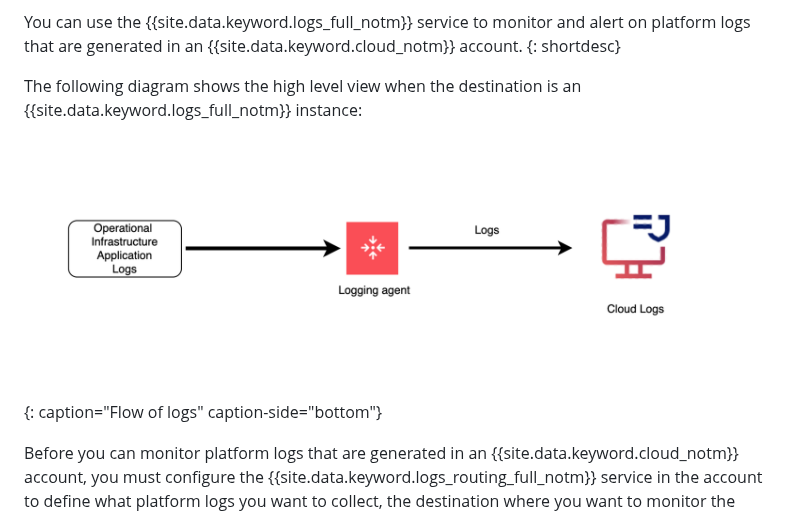
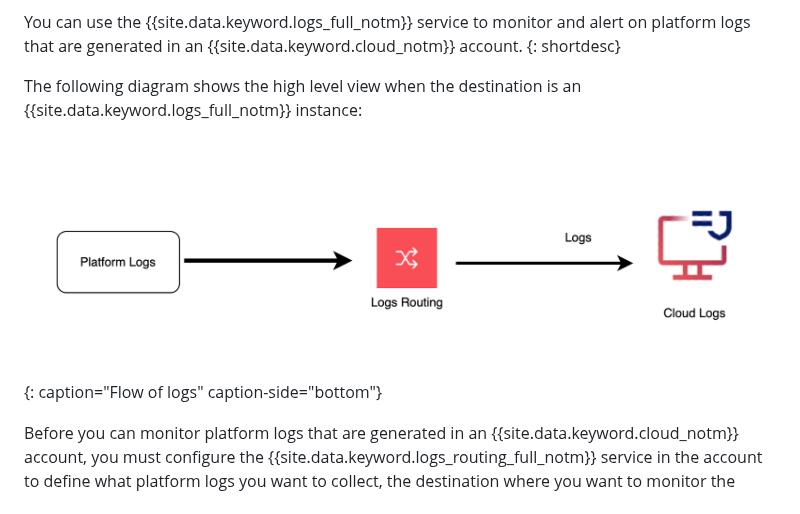
Before and after one commit to ibm-cloud-docs/cloud-logs, a Markdown page: cl-at-platform-logs.md, the part around the change. Rendered like a GitHub page; pictures changed too: images/telemetry-platform-logs.png (added).

```diff
--- a/cl-at-platform-logs.md
+++ b/cl-at-platform-logs.md
@@ -23,7 +23,7 @@ You can use the {{site.data.keyword.logs_full_notm}} service to monitor and aler
 
 The following diagram shows the high level view when the destination is an {{site.data.keyword.logs_full_notm}} instance:
 
-![Flow of logs](images/telemetry-logs.png "Flow of logs"){: caption="Flow of logs" caption-side="bottom"}
+![Flow of logs](images/telemetry-platform-logs.png "Flow of logs"){: caption="Flow of logs" caption-side="bottom"}
 
 
 Before you can monitor platform logs that are generated in an {{site.data.keyword.cloud_notm}} account, you must configure the {{site.data.keyword.logs_routing_full_notm}} service in the account to define what platform logs you want to collect, the destination where you want to monitor the platform logs, and the routing rules that define where the platform logs are routed.
```
Also changed, not shown: agent/agent-linux.md (+36 -26 lines).
